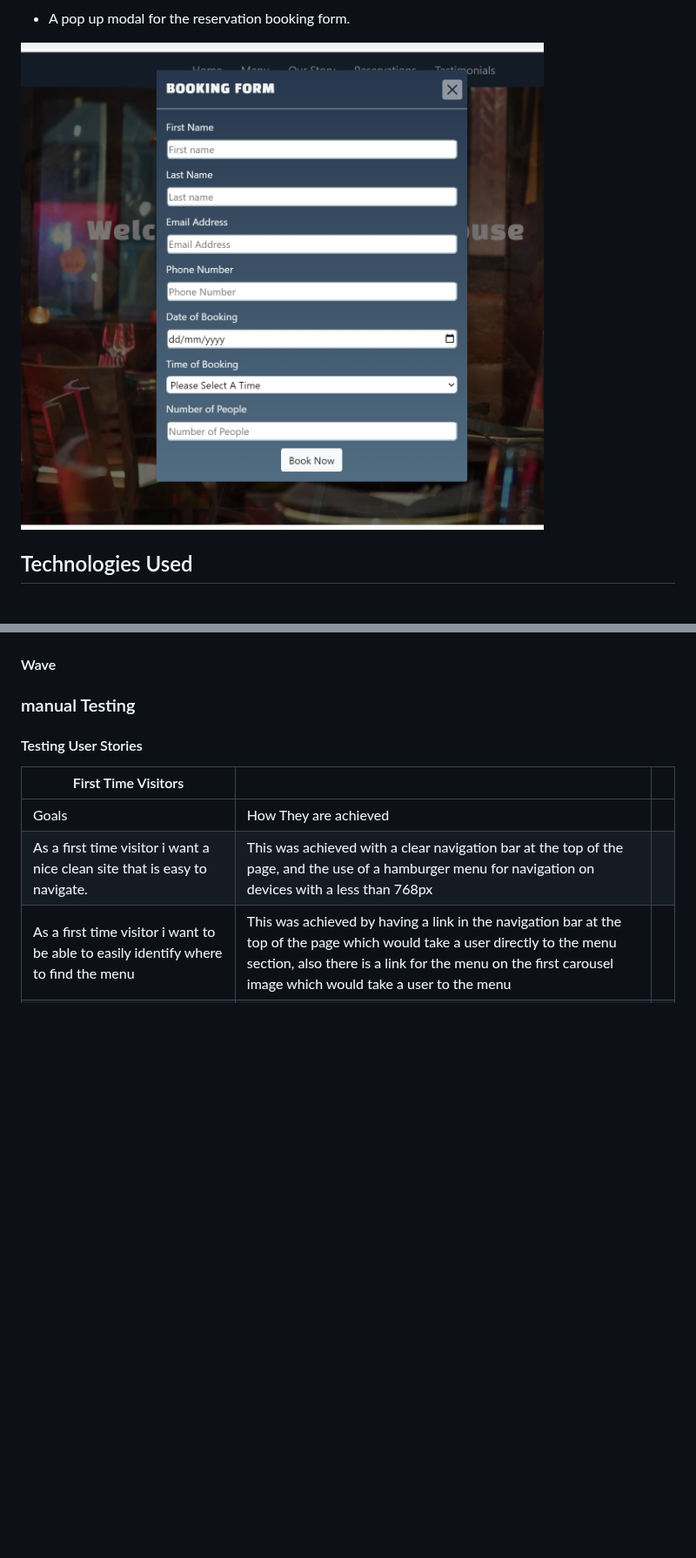
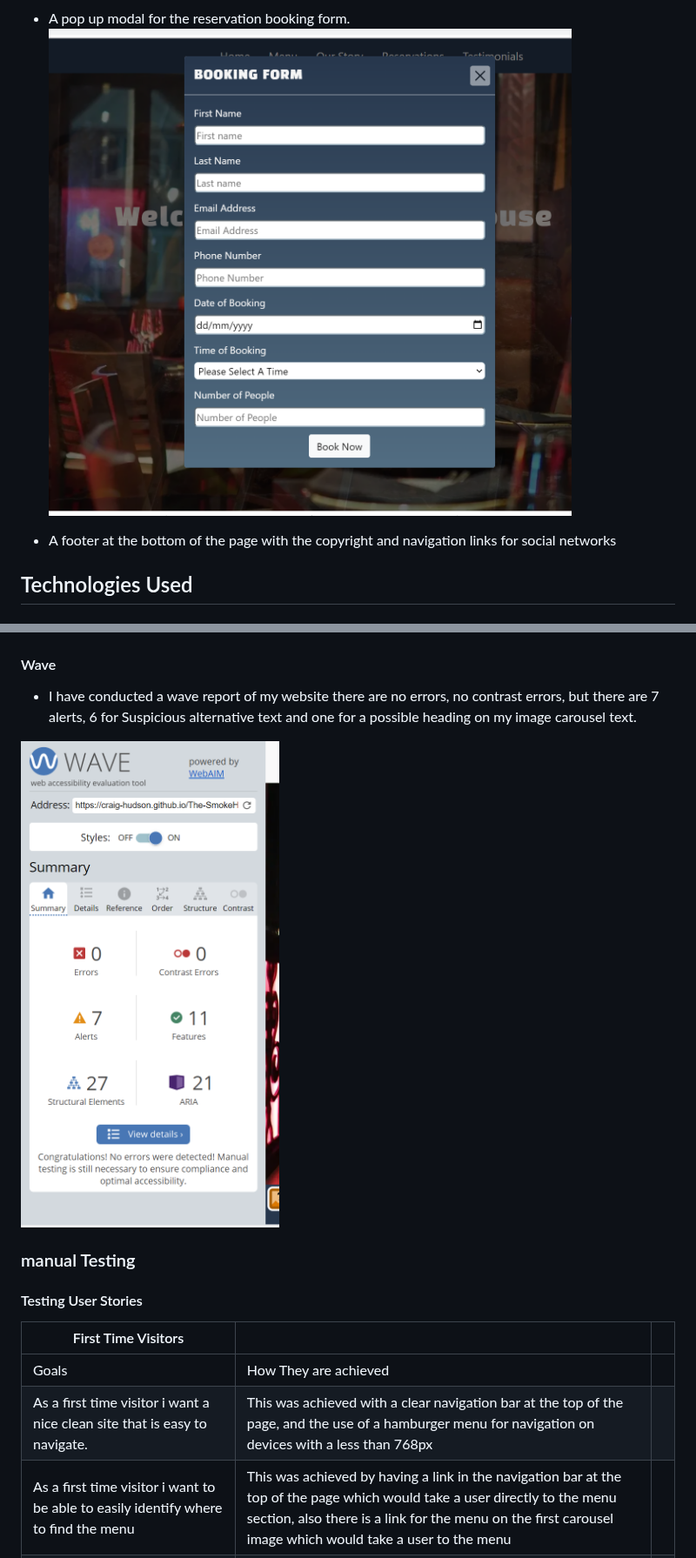
Before and after one commit to Craig-Hudson/The-SmokeHouse, a Markdown page: README.md, 2 parts joined by grey strips. Shown at 87% size. Drawn GitHub-style; blank space fills up the shorter version.

```diff
--- a/README.md
+++ b/README.md
@@ -93,7 +91,8 @@ The aims for this website are to make it easier for existing and new potential c
 
 - A pop up modal for the reservation booking form.
+![Pop up modal](/assets/readme-images/pop-up-modal.png)
 
-![Pop uo modal](/assets/readme-images/pop-up-modal.png)
+- A footer at the bottom of the page with the copyright and navigation links for social networks
 
 ## Technologies Used
 
@@ -204,6 +203,11 @@ To clone The SmokeHouse repository:
 
 #### Wave
 
+- I have conducted a wave report of my website there are no errors, no contrast errors,
+  but there are 7 alerts, 6 for Suspicious alternative text and one for a possible heading on my image carousel text.
+
+![Wave Test Report](assets/readme-images/wave-report.png)
+
 ### manual Testing
 
 #### Testing User Stories
```
Also changed, not shown: other parts of README.md (+8 -6 lines).
